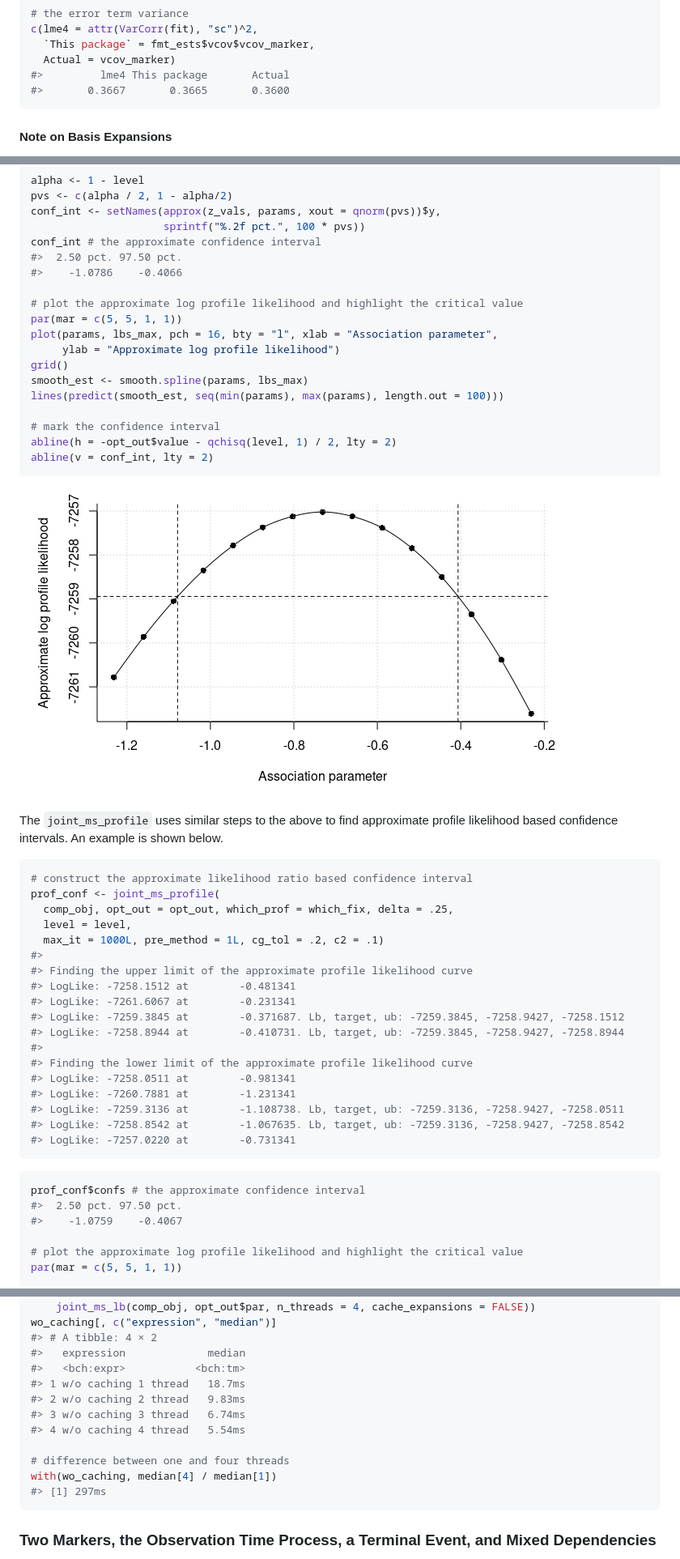
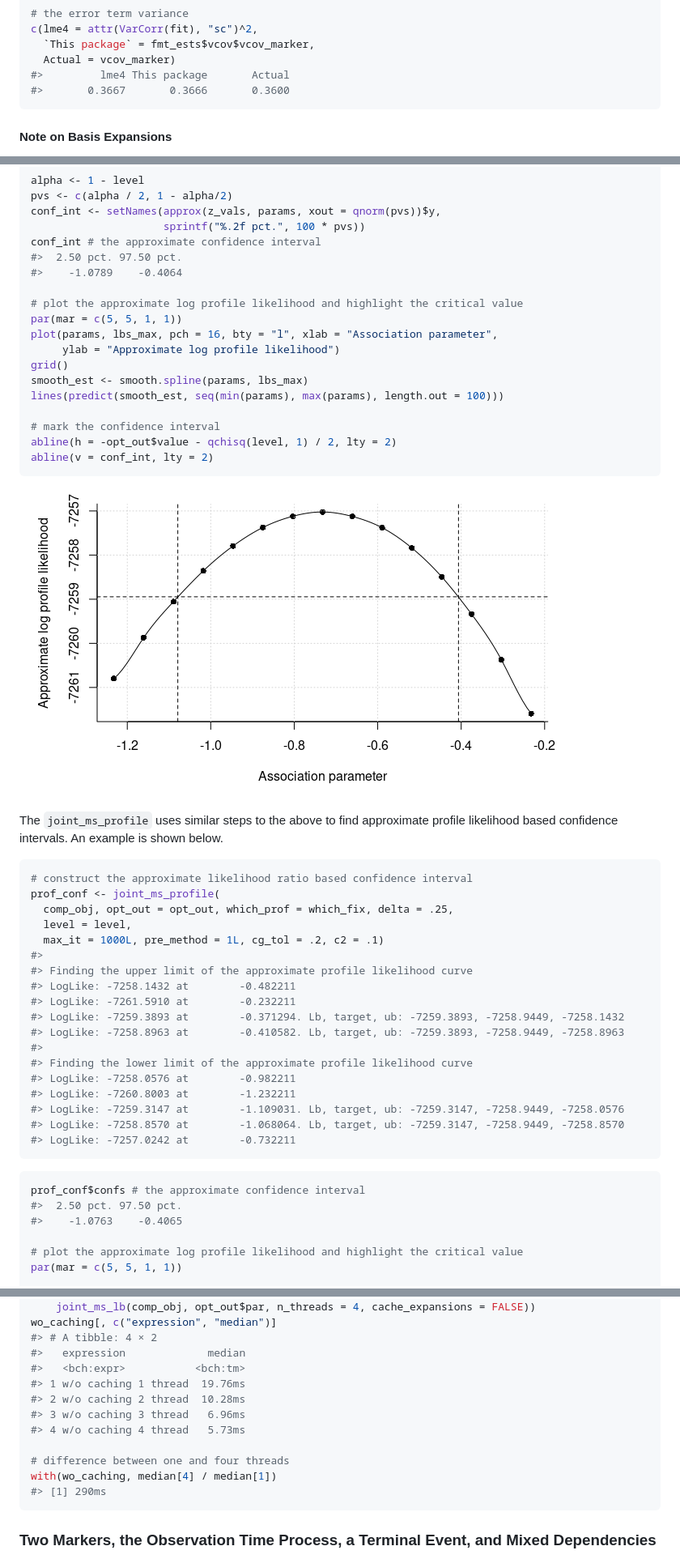
Before and after one commit to boennecd/VAJointSurv, a Markdown page: README.md, 3 parts joined by grey strips. Shown: that part at 81% size. Drawn GitHub-style; pictures changed too: man/figures/README-res_manual_pl-1.png.

````diff
--- a/README.md
+++ b/README.md
@@ -528,7 +513,7 @@ c(lme4 = attr(VarCorr(fit), "sc")^2,
   `This package` = fmt_ests$vcov$vcov_marker,
   Actual = vcov_marker)
 #>         lme4 This package       Actual
-#>       0.3667       0.3665       0.3600
+#>       0.3667       0.3666       0.3600
 ```
 
 #### Note on Basis Expansions
@@ -1795,7 +1781,7 @@ conf_int <- setNames(approx(z_vals, params, xout = qnorm(pvs))$y,
                      sprintf("%.2f pct.", 100 * pvs))
 conf_int # the approximate confidence interval
 #>  2.50 pct. 97.50 pct.
-#>    -1.0786    -0.4066
+#>    -1.0789    -0.4064
 
 # plot the approximate log profile likelihood and highlight the critical value
 par(mar = c(5, 5, 1, 1))
@@ -1824,23 +1810,23 @@ prof_conf <- joint_ms_profile(
   max_it = 1000L, pre_method = 1L, cg_tol = .2, c2 = .1)
 #>
 #> Finding the upper limit of the approximate profile likelihood curve
-#> LogLike: -7258.1512 at        -0.481341
-#> LogLike: -7261.6067 at        -0.231341
-#> LogLike: -7259.3845 at        -0.371687. Lb, target, ub: -7259.3845, -7258.9427, -7258.1512
-#> LogLike: -7258.8944 at        -0.410731. Lb, target, ub: -7259.3845, -7258.9427, -7258.8944
+#> LogLike: -7258.1432 at        -0.482211
+#> LogLike: -7261.5910 at        -0.232211
+#> LogLike: -7259.3893 at        -0.371294. Lb, target, ub: -7259.3893, -7258.9449, -7258.1432
+#> LogLike: -7258.8963 at        -0.410582. Lb, target, ub: -7259.3893, -7258.9449, -7258.8963
 #>
 #> Finding the lower limit of the approximate profile likelihood curve
-#> LogLike: -7258.0511 at        -0.981341
-#> LogLike: -7260.7881 at        -1.231341
-#> LogLike: -7259.3136 at        -1.108738. Lb, target, ub: -7259.3136, -7258.9427, -7258.0511
-#> LogLike: -7258.8542 at        -1.067635. Lb, target, ub: -7259.3136, -7258.9427, -7258.8542
-#> LogLike: -7257.0220 at        -0.731341
+#> LogLike: -7258.0576 at        -0.982211
+#> LogLike: -7260.8003 at        -1.232211
+#> LogLike: -7259.3147 at        -1.109031. Lb, target, ub: -7259.3147, -7258.9449, -7258.0576
+#> LogLike: -7258.8570 at        -1.068064. Lb, target, ub: -7259.3147, -7258.9449, -7258.8570
+#> LogLike: -7257.0242 at        -0.732211
 ```
 
 ``` r
 prof_conf$confs # the approximate confidence interval
 #>  2.50 pct. 97.50 pct.
-#>    -1.0759    -0.4067
+#>    -1.0763    -0.4065
 
 # plot the approximate log profile likelihood and highlight the critical value
 par(mar = c(5, 5, 1, 1))
@@ -2834,14 +2820,14 @@ wo_caching[, c("expression", "median")]
 #> # A tibble: 4 × 2
 #>   expression             median
 #>   <bch:expr>           <bch:tm>
-#> 1 w/o caching 1 thread   18.7ms
-#> 2 w/o caching 2 thread   9.83ms
-#> 3 w/o caching 3 thread   6.74ms
-#> 4 w/o caching 4 thread   5.54ms
+#> 1 w/o caching 1 thread  19.76ms
+#> 2 w/o caching 2 thread  10.28ms
+#> 3 w/o caching 3 thread   6.96ms
+#> 4 w/o caching 4 thread   5.73ms
 
 # difference between one and four threads
 with(wo_caching, median[4] / median[1])
-#> [1] 297ms
+#> [1] 290ms
 ```
 
 ### Two Markers, the Observation Time Process, a Terminal Event, and Mixed Dependencies
````
Also changed, not shown: other parts of README.md (+160 -172 lines), man/figures/README-res_joint_ms_profile-1.png, man/figures/README-use_VA_par-1.png, man/figures/README-use_VA_par-2.png, man/figures/README-use_VA_par-3.png, 7 other files.
